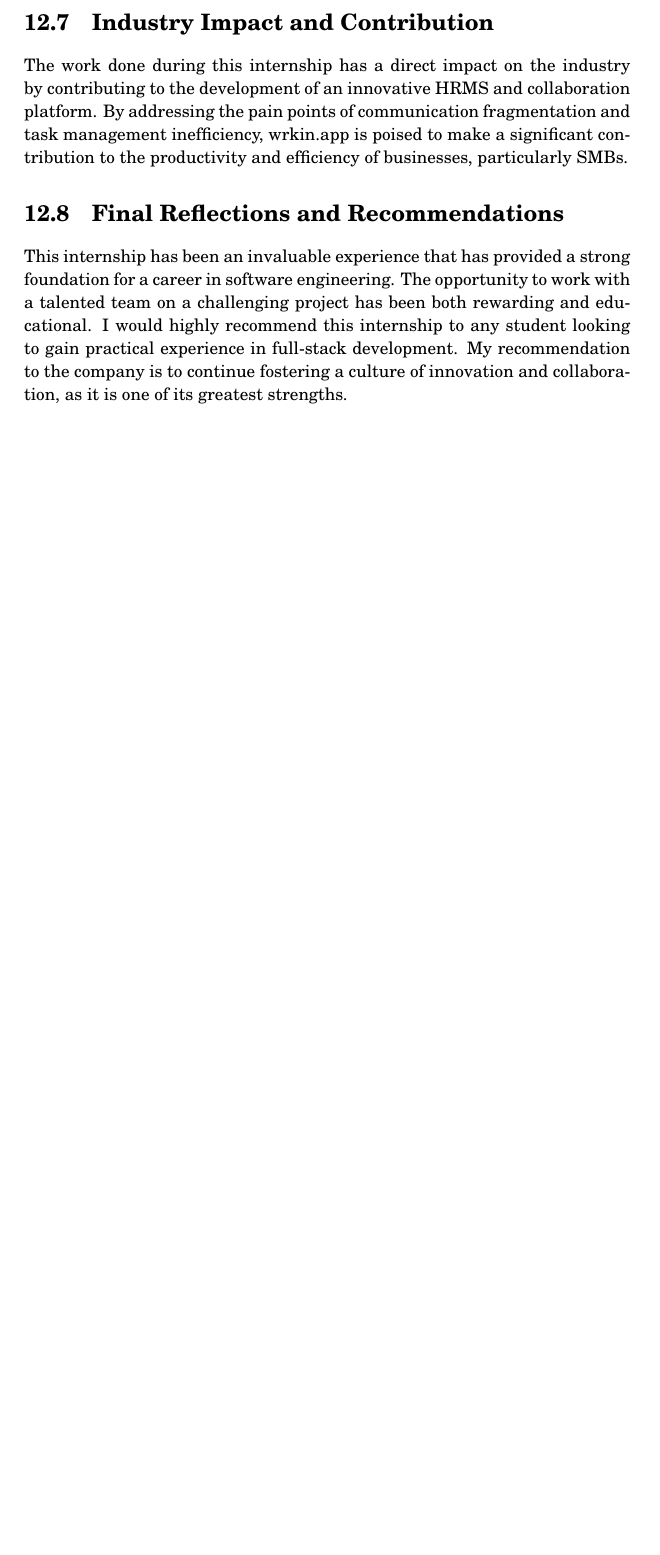
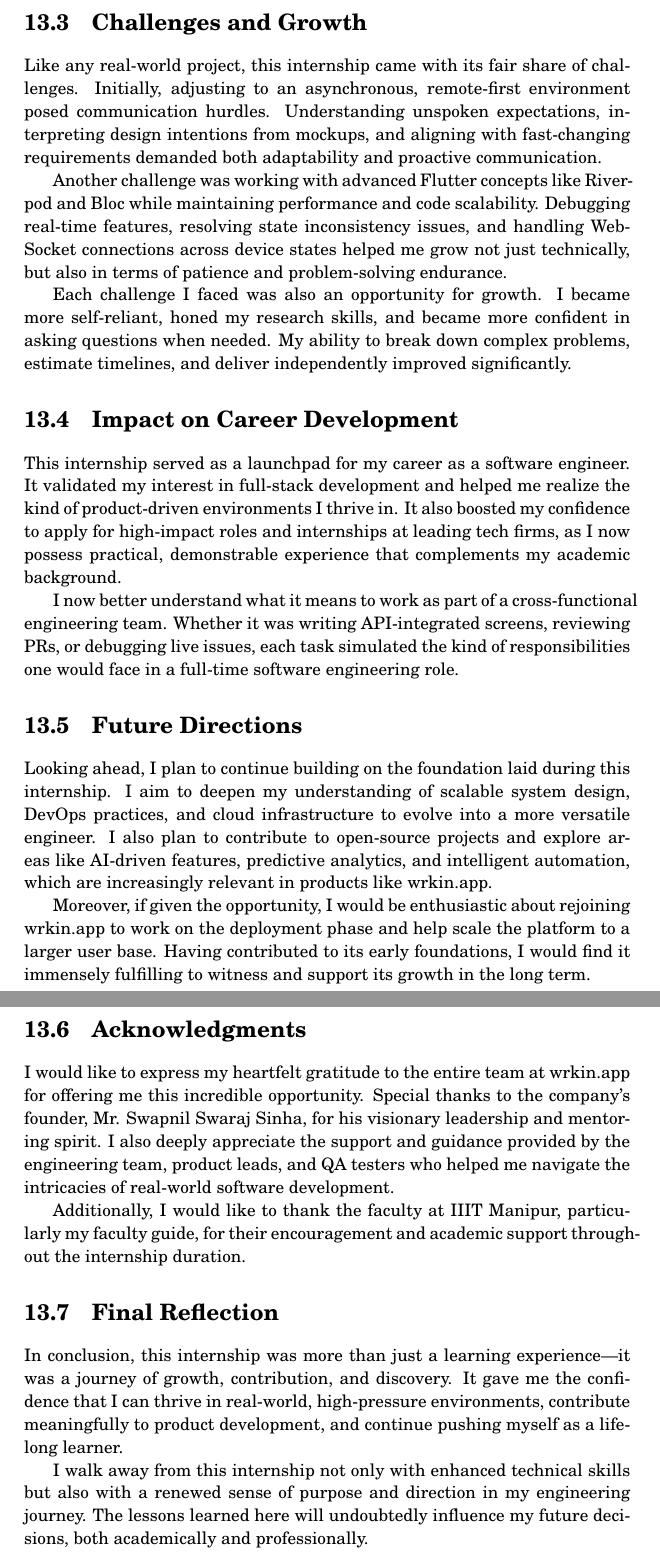
Before and after one commit to Kalyanvinayak/Internship_Report, a LaTeX thesis (report.tex, which reads chapters/7_Requirement_Engineering.tex): part of page 43 of 54 before the commit and two parts of pages 44 and 45 of 56 after it, the two joined at a grey line, cut at the place of the change, the shorter picture padded with empty space. Compiled offline with pdfLaTeX.

Commit message:
Update 7_Requirement_Engineering.tex

```diff
--- a/chapters/7_Requirement_Engineering.tex
+++ b/chapters/7_Requirement_Engineering.tex
@@ -12,6 +4,3 @@ The key takeaways from this internship are:
 
-\section{Industry Impact and Contribution}
-The work done during this internship has a direct impact on the industry by contributing to the development of an innovative HRMS and collaboration platform. By addressing the pain points of communication fragmentation and task management inefficiency, wrkin.app is poised to make a significant contribution to the productivity and efficiency of businesses, particularly SMBs.
+The internship experience at wrkin.app was both enriching and transformative. Over the span of several months, I had the opportunity to immerse myself in a fast-paced product development cycle that demanded strong technical execution, rapid learning, and seamless collaboration. From onboarding to the final sprint demos, I was entrusted with meaningful tasks and responsibilities, allowing me to gain hands-on experience in building scalable features for a real-world application. The internship provided an ideal blend of mentorship, autonomy, and challenges, shaping my professional growth and understanding of the software industry.
 
-\section{Final Reflections and Recommendations}
-This internship has been an invaluable experience that has provided a strong foundation for a career in software engineering. The opportunity to work with a talented team on a challenging project has been both rewarding and educational. I would highly recommend this internship to any student looking to gain practical experience in full-stack development. My recommendation to the company is to continue fostering a culture of innovation and collaboration, as it is one of its greatest strengths.
@@ -17,0 +13,31 @@ This internship has been an invaluable experience that has provided a strong fou
+\section{Challenges and Growth}
+
+Like any real-world project, this internship came with its fair share of challenges. Initially, adjusting to an asynchronous, remote-first environment posed communication hurdles. Understanding unspoken expectations, interpreting design intentions from mockups, and aligning with fast-changing requirements demanded both adaptability and proactive communication.
+
+Another challenge was working with advanced Flutter concepts like Riverpod and Bloc while maintaining performance and code scalability. Debugging real-time features, resolving state inconsistency issues, and handling WebSocket connections across device states helped me grow not just technically, but also in terms of patience and problem-solving endurance.
+
+Each challenge I faced was also an opportunity for growth. I became more self-reliant, honed my research skills, and became more confident in asking questions when needed. My ability to break down complex problems, estimate timelines, and deliver independently improved significantly.
+
+\section{Impact on Career Development}
+
+This internship served as a launchpad for my career as a software engineer. It validated my interest in full-stack development and helped me realize the kind of product-driven environments I thrive in. It also boosted my confidence to apply for high-impact roles and internships at leading tech firms, as I now possess practical, demonstrable experience that complements my academic background.
+
+I now better understand what it means to work as part of a cross-functional engineering team. Whether it was writing API-integrated screens, reviewing PRs, or debugging live issues, each task simulated the kind of responsibilities one would face in a full-time software engineering role.
+
+\section{Future Directions}
+
+Looking ahead, I plan to continue building on the foundation laid during this internship. I aim to deepen my understanding of scalable system design, DevOps practices, and cloud infrastructure to evolve into a more versatile engineer. I also plan to contribute to open-source projects and explore areas like AI-driven features, predictive analytics, and intelligent automation, which are increasingly relevant in products like wrkin.app.
+
+Moreover, if given the opportunity, I would be enthusiastic about rejoining wrkin.app to work on the deployment phase and help scale the platform to a larger user base. Having contributed to its early foundations, I would find it immensely fulfilling to witness and support its growth in the long term.
+
+\section{Acknowledgments}
+
+I would like to express my heartfelt gratitude to the entire team at wrkin.app for offering me this incredible opportunity. Special thanks to the company’s founder, Mr. Swapnil Swaraj Sinha, for his visionary leadership and mentoring spirit. I also deeply appreciate the support and guidance provided by the engineering team, product leads, and QA testers who helped me navigate the intricacies of real-world software development.
+
+Additionally, I would like to thank the faculty at IIIT Manipur, particularly my faculty guide, for their encouragement and academic support throughout the internship duration.
+
+\section{Final Reflection}
+
+In conclusion, this internship was more than just a learning experience—it was a journey of growth, contribution, and discovery. It gave me the confidence that I can thrive in real-world, high-pressure environments, contribute meaningfully to product development, and continue pushing myself as a lifelong learner.
+
+I walk away from this internship not only with enhanced technical skills but also with a renewed sense of purpose and direction in my engineering journey. The lessons learned here will undoubtedly influence my future decisions, both academically and professionally.
```
Also changed, not shown: chapters/7_Requirement_Engineering.tex (18 more changed lines).
